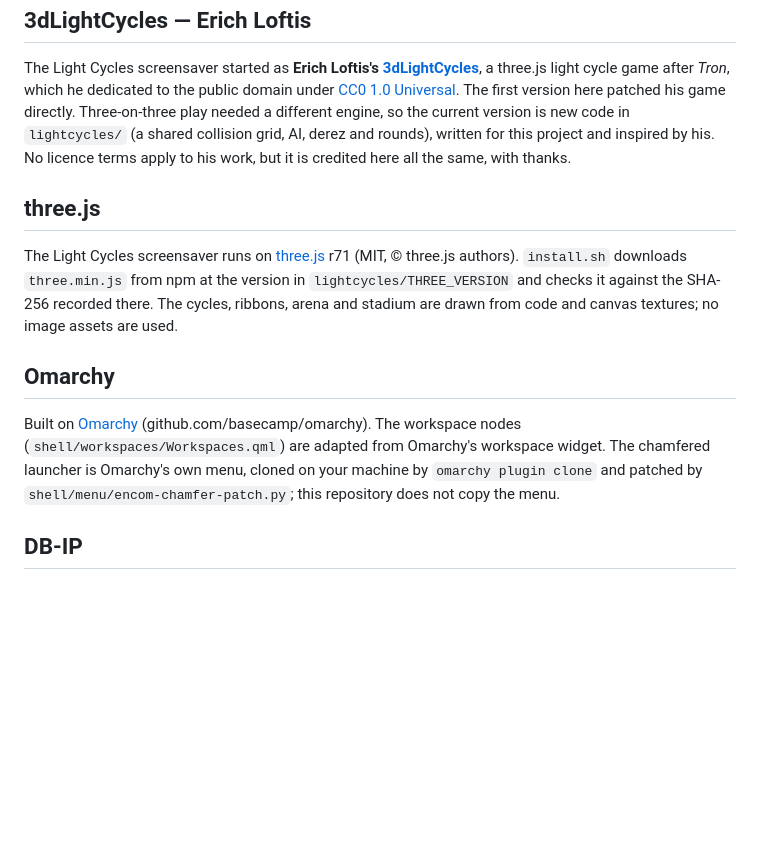
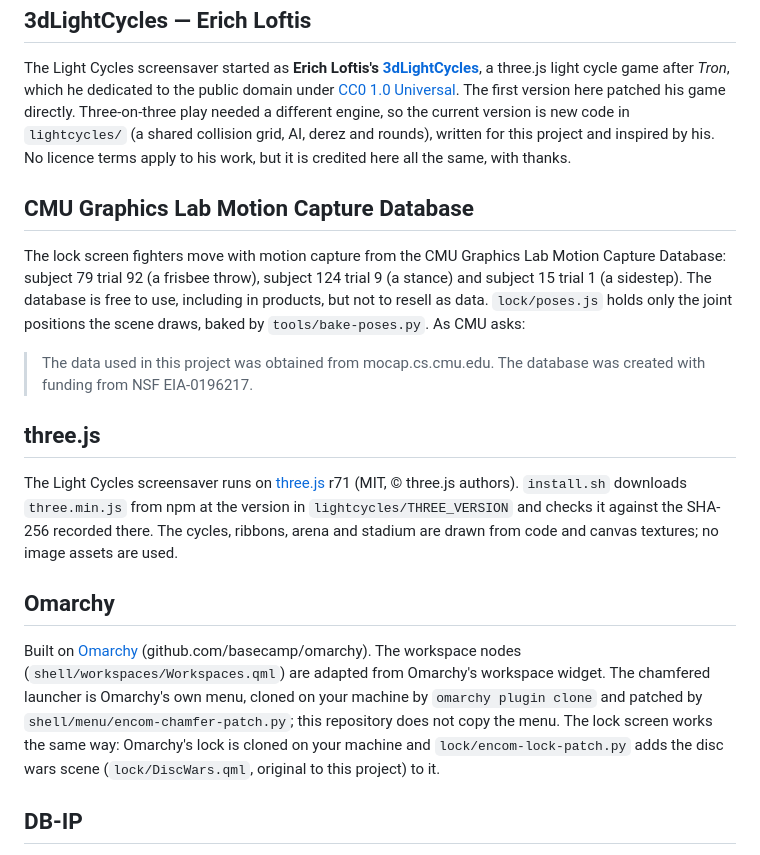
Before and after one commit to RobertMCortese/omarchy-encom-os-12, a Markdown page: CREDITS.md, the part around the change. GitHub-like rendering; blank space fills up the shorter version.

```diff
--- a/CREDITS.md
+++ b/CREDITS.md
@@ -45,6 +45,17 @@ is new code in `lightcycles/` (a shared collision grid, AI, derez and rounds), w
 project and inspired by his. No licence terms apply to his work, but it is credited here all the
 same, with thanks.
 
+## CMU Graphics Lab Motion Capture Database
+
+The lock screen fighters move with motion capture from the CMU Graphics Lab Motion Capture
+Database: subject 79 trial 92 (a frisbee throw), subject 124 trial 9 (a stance) and subject 15
+trial 1 (a sidestep). The database is free to use, including in products, but not to resell as
+data. `lock/poses.js` holds only the joint positions the scene draws, baked by
+`tools/bake-poses.py`. As CMU asks:
+
+> The data used in this project was obtained from mocap.cs.cmu.edu.
+> The database was created with funding from NSF EIA-0196217.
+
 ## three.js
 
 The Light Cycles screensaver runs on [three.js](https://threejs.org) r71 (MIT, © three.js
@@ -57,7 +68,9 @@ arena and stadium are drawn from code and canvas textures; no image assets are u
 Built on [Omarchy](https://omarchy.org) (github.com/basecamp/omarchy). The workspace nodes
 (`shell/workspaces/Workspaces.qml`) are adapted from Omarchy's workspace widget. The chamfered
 launcher is Omarchy's own menu, cloned on your machine by `omarchy plugin clone` and patched by
-`shell/menu/encom-chamfer-patch.py`; this repository does not copy the menu.
+`shell/menu/encom-chamfer-patch.py`; this repository does not copy the menu. The lock screen works
+the same way: Omarchy's lock is cloned on your machine and `lock/encom-lock-patch.py` adds the
+disc wars scene (`lock/DiscWars.qml`, original to this project) to it.
 
 ## DB-IP
 
```
Also changed, not shown: README.md (+12 -1 lines), docs/lock.gif (added), 8 other files.
